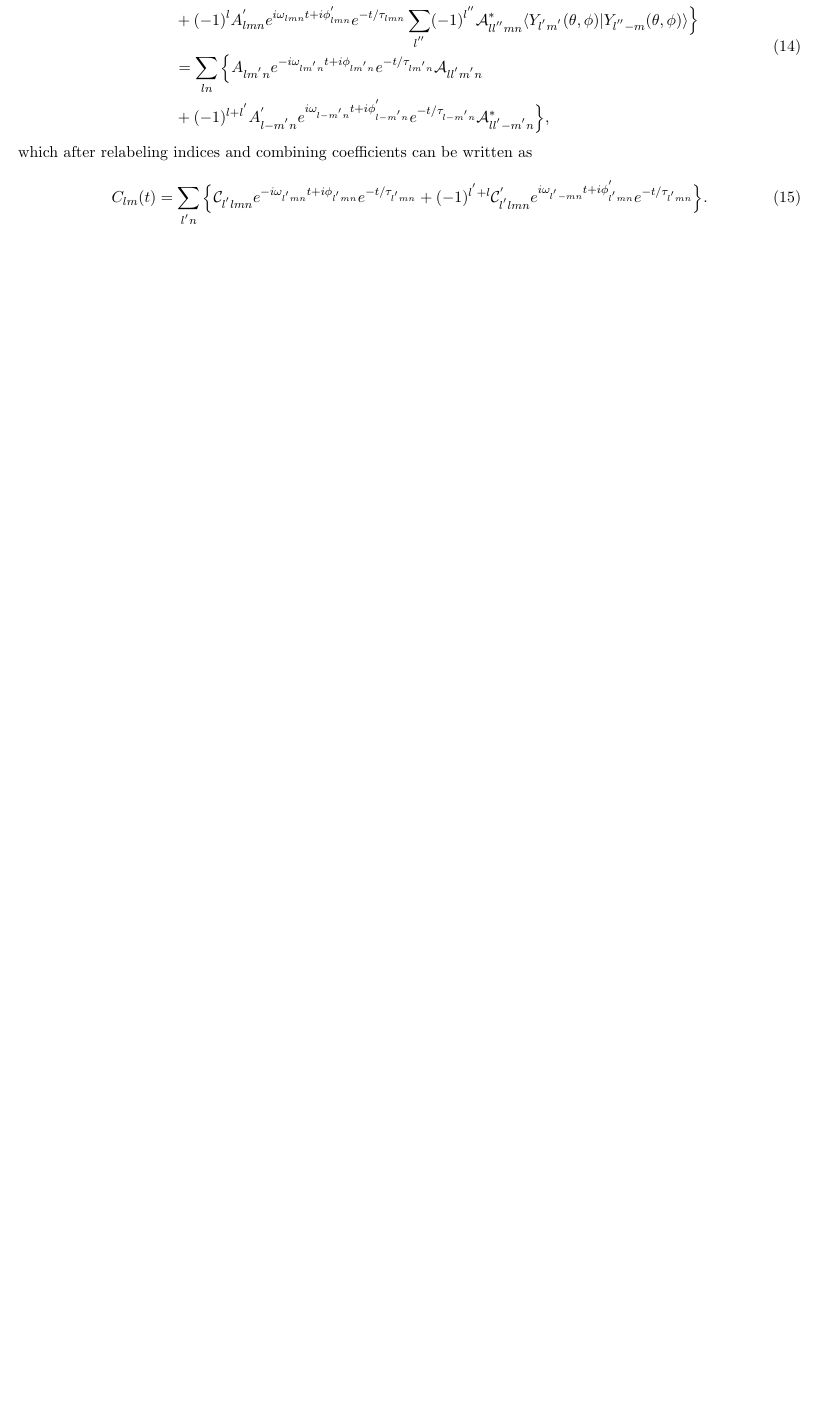
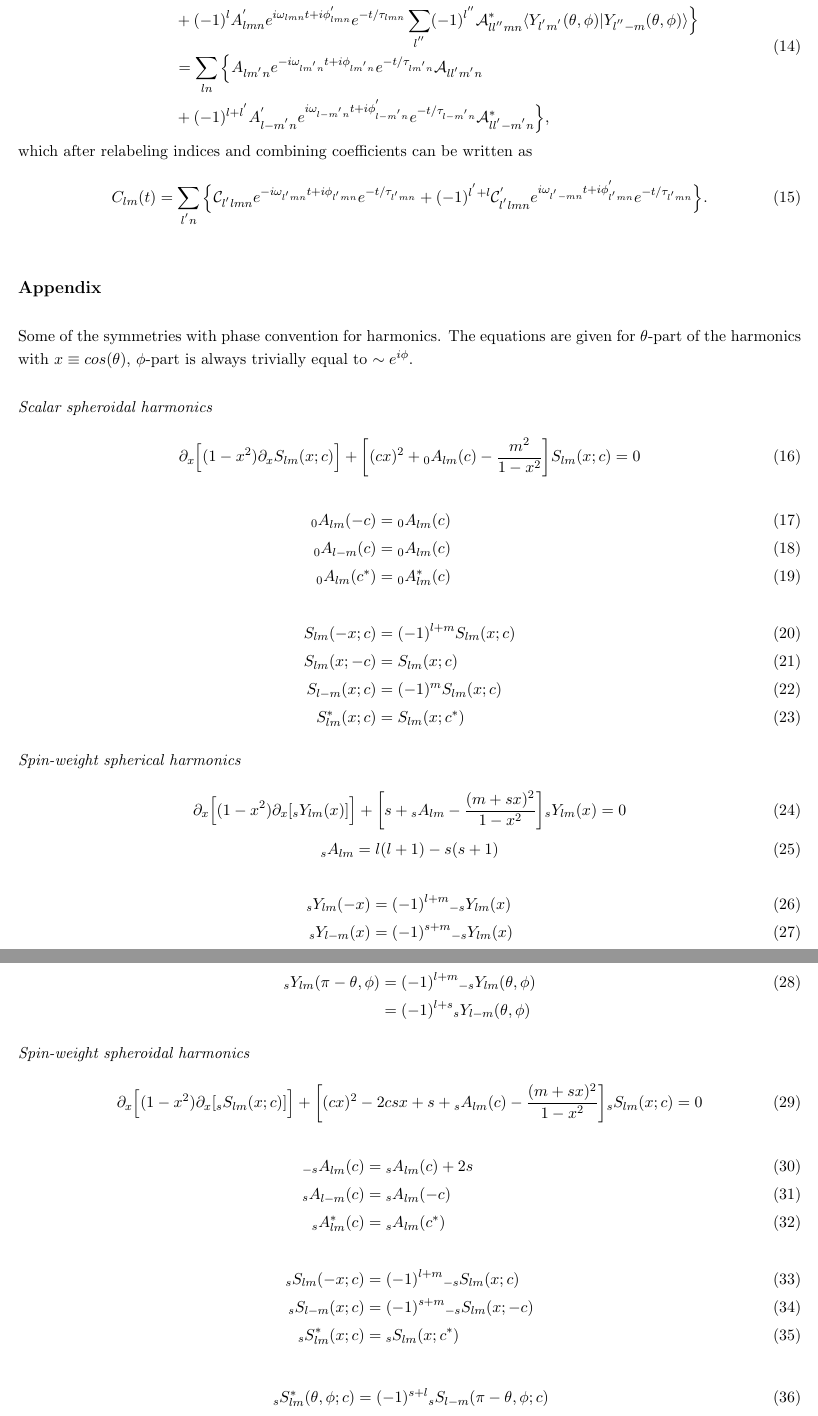
Before and after one commit to patim/QNM, a LaTeX document (QNM.tex): part of page 3 of 3 before the commit and two parts of pages 3 and 4 of 4 after it, the two joined at a grey line, cut so that both start at the same text, the shorter picture padded with empty space. Compiled offline with pdfLaTeX.

Commit message:
Added symmetries in the appendix

```diff
--- a/QNM.tex
+++ b/QNM.tex
@@ -124,4 +128,61 @@ which after relabeling indices and combining coefficients can be written as
 C_{lm}(t) = \sum_{l^{'}n} \Big\{ \mathcal{C}_{l^{'}lmn} e^{-i\omega_{l^{'}mn}t+i\phi_{l^{'}mn}}e^{-t/\tau_{l^{'}mn}} + (-1)^{l^{'}+l} \mathcal{C}^{'}_{l^{'}lmn} e^{i\omega_{l^{'}-mn}t+i\phi^{'}_{l^{'}mn}}e^{-t/\tau_{l^{'}mn}} \Big\}.
 \end{equation}
 
+
+\noindent{\large\bf \\\\ Appendix} \\
+
+\noindent
+Some of the symmetries with phase convention for harmonics. The equations are given for $\theta$-part of the harmonics with $x \equiv cos(\theta)$, $\phi$-part is always trivially equal to $\sim e^{i\phi}$.\\
+
+\noindent
+{\it Scalar spheroidal harmonics}\\
+\begin{equation}
+\partial_x \Big[ (1-x^2)\partial_x S_{lm}(x;c)\Big] + \bigg[(cx)^2 + {}_0A_{lm}(c) - \frac{m^2}{1-x^2}\bigg]S_{lm}(x;c) = 0
+\end{equation}
+\begin{align}
+{}_0A_{lm}(-c) &= {}_0A_{lm}(c) \\
+{}_0A_{l-m}(c) &= {}_0A_{lm}(c) \\
+{}_0A_{lm}(c^*) &= {}_0A^*_{lm}(c) \\\nonumber\\
+S_{lm}(-x;c) &= (-1)^{l+m} S_{lm}(x;c) \\
+S_{lm}(x;-c) &= S_{lm}(x;c) \\
+S_{l-m}(x;c) &= (-1)^m S_{lm}(x;c) \\
+S^*_{lm}(x;c) &= S_{lm}(x;c^*)
+\end{align}
+
+\noindent
+{\it Spin-weight spherical harmonics} \\
+\begin{equation}
+\partial_x \Big[ (1-x^2)\partial_x [{}_sY_{lm}(x)]\Big] + \bigg[s + {}_sA_{lm} - \frac{(m+sx)^2}{1-x^2}\bigg]{}_sY_{lm}(x) = 0
+\end{equation}
+\begin{equation}
+{}_sA_{lm} = l(l+1) - s(s+1)\\
+\end{equation}
+\begin{align}
+{}_{s}Y_{lm}(-x) &= (-1)^{l+m} {}_{-s}Y_{lm}(x) \\
+{}_{s}Y_{l-m}(x) &= (-1)^{s+m} {}_{-s}Y_{lm}(x)
+\end{align}
+
+\begin{align} \label{sYlm:eq1}
+{}_{s}Y_{lm}(\pi-\theta,\phi) &= (-1)^{l+m} {}_{-s}Y_{lm}(\theta, \phi) \\
+\nonumber					  &= (-1)^{l+s} {}_{s}Y_{l-m}(\theta, \phi)
+\end{align}
+
+\noindent
+{\it Spin-weight spheroidal harmonics} \\
+\begin{equation}
+\partial_x \Big[ (1-x^2)\partial_x [{}_sS_{lm}(x;c)]\Big] + \bigg[(cx)^2 - 2 csx + s + {}_sA_{lm}(c) - \frac{(m+sx)^2}{1-x^2}\bigg]{}_sS_{lm}(x;c) = 0
+\end{equation}
+\begin{align}
+{}_{-s}A_{lm}(c) &= {}_sA_{lm}(c)+2s \\
+{}_sA_{l-m}(c) &= {}_sA_{lm}(-c) \\
+{}_sA^*_{lm}(c) &= {}_sA_{lm}(c^*) \\\nonumber\\
+{}_sS_{lm}(-x;c) &= (-1)^{l+m} {}_{-s}S_{lm}(x;c) \\
+{}_sS_{l-m}(x;c) &= (-1)^{s+m} {}_{-s}S_{lm}(x;-c) \\
+{}_sS^*_{lm}(x;c) &= {}_sS_{lm}(x;c^*)
+\end{align}
+\begin{align}
+{}_sS^*_{lm}(\theta, \phi ; c) &= (-1)^{s+l} {}_{s}S_{l-m}(\pi-\theta, \phi ; c) \label{sSlm:eq1} \\
+{}_{-s}S_{lm}(\theta, \phi ; c) &= (-1)^{s+m} {}_{s}S_{l-m}(\pi-\theta, \phi ; c)
+\end{align}
+
 \end{document}
```
Also changed, not shown: QNM.tex (22 more changed lines).
